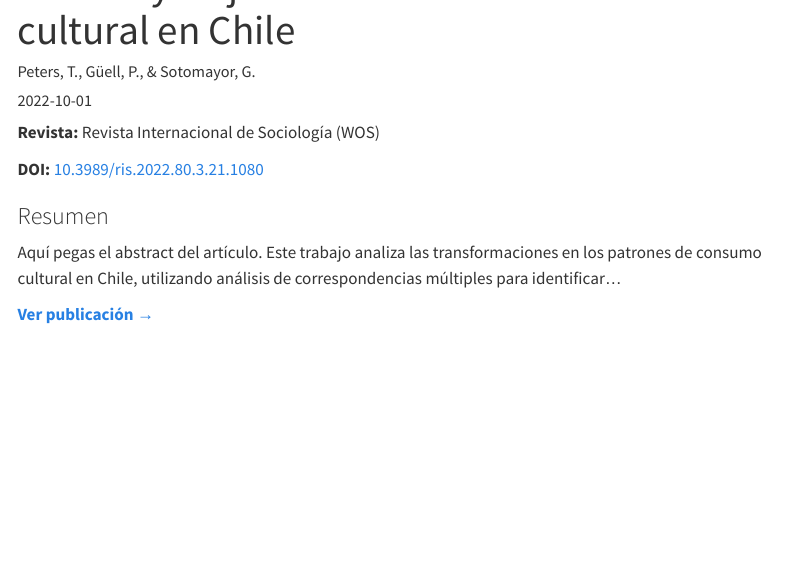
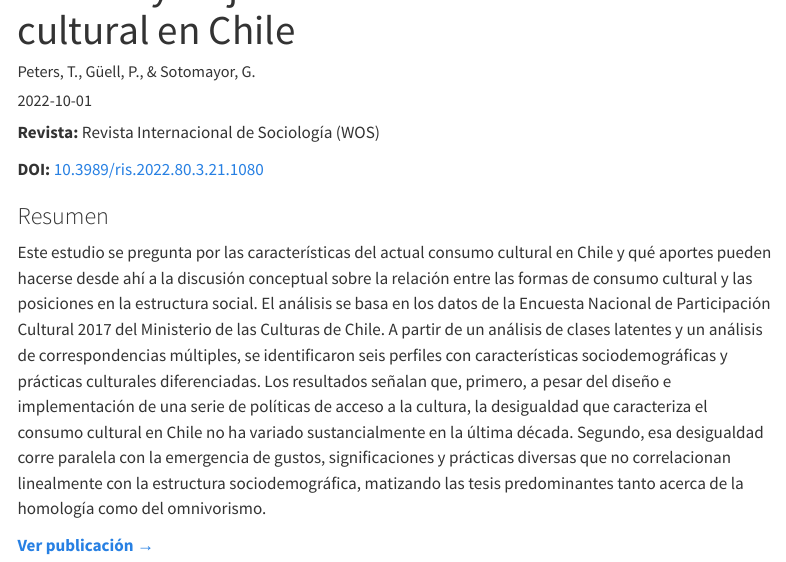
Before and after one commit to GabrielSotomayorl/GabrielSotomayorl.github.io, a Quarto document (publicaciones/peters-guell-sotomayor-2022.qmd): the page in a window 1100 px wide, from 60 px down. Rendered offline with R 4.5, knitr and Pandoc in place of Quarto, with nearby package versions; menus at the side of the page are left out.

Commit message:
Update peters-guell-sotomayor-2022.qmd

```diff
--- a/publicaciones/peters-guell-sotomayor-2022.qmd
+++ b/publicaciones/peters-guell-sotomayor-2022.qmd
@@ -12,6 +12,6 @@ image: imagen_del_articulo.png # Opcional: una imagen de una figura clave
 **DOI:** [10.3989/ris.2022.80.3.21.1080](https://doi.org/10.3989/ris.2022.80.3.21.1080)
 
 ### Resumen
-Aquí pegas el abstract del artículo. Este trabajo analiza las transformaciones en los patrones de consumo cultural en Chile, utilizando análisis de correspondencias múltiples para identificar...
+Este estudio se pregunta por las características del actual consumo cultural en Chile y qué aportes pueden hacerse desde ahí a la discusión conceptual sobre la relación entre las formas de consumo cultural y las posiciones en la estructura social. El análisis se basa en los datos de la Encuesta Nacional de Participación Cultural 2017 del Ministerio de las Culturas de Chile. A partir de un análisis de clases latentes y un análisis de correspondencias múltiples, se identificaron seis perfiles con características sociodemográficas y prácticas culturales diferenciadas. Los resultados señalan que, primero, a pesar del diseño e implementación de una serie de políticas de acceso a la cultura, la desigualdad que caracteriza el consumo cultural en Chile no ha variado sustancialmente en la última década. Segundo, esa desigualdad corre paralela con la emergencia de gustos, significaciones y prácticas diversas que no correlacionan linealmente con la estructura sociodemográfica, matizando las tesis predominantes tanto acerca de la homología como del omnivorismo.
 
 [**Ver publicación →**](https://doi.org/10.3989/ris.2022.80.3.21.1080)
```
